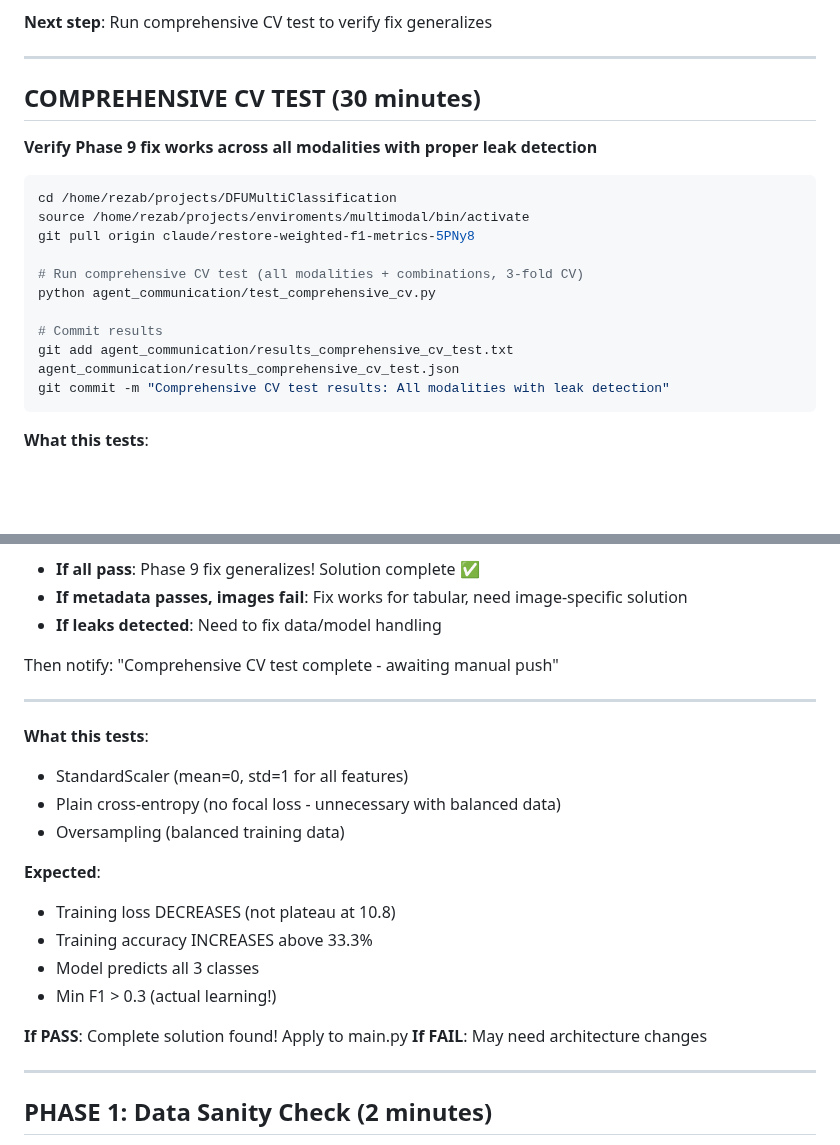
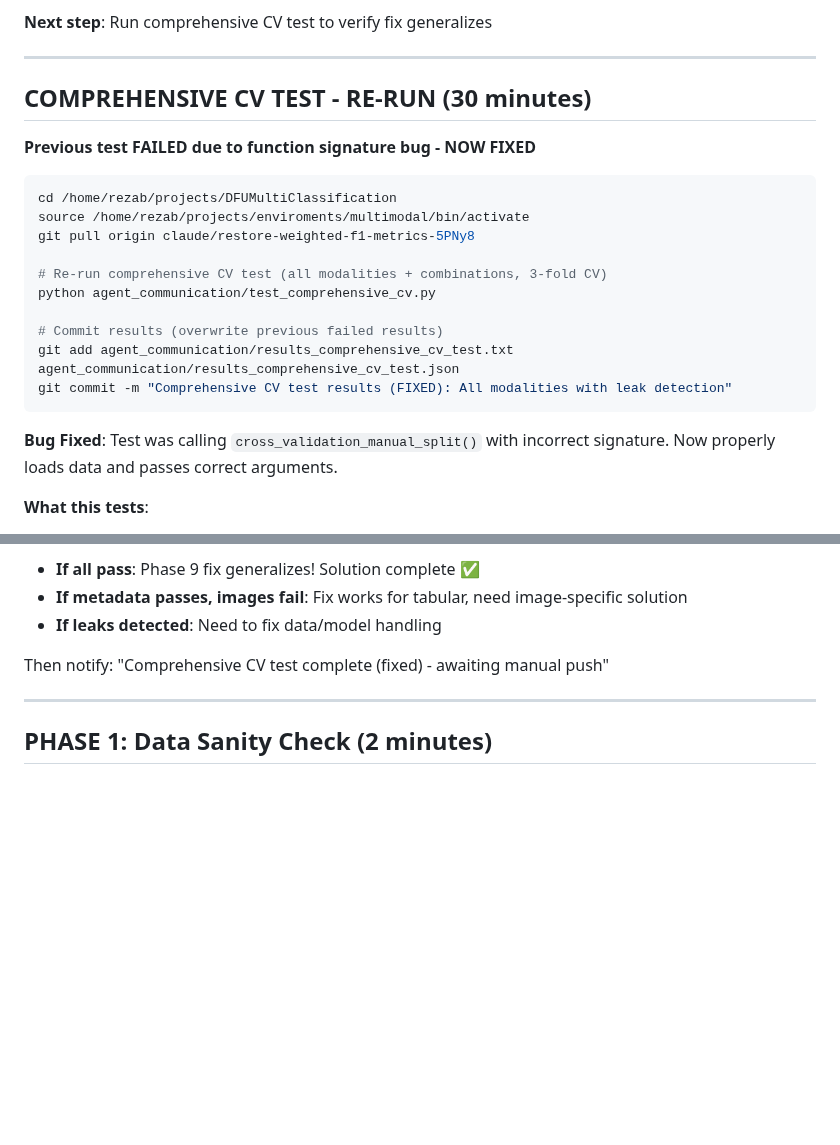
Before and after one commit to rezabasiri/DFUMultiClassification, a Markdown page: agent_communication/INSTRUCTIONS_FOR_LOCAL_AGENT.md, 2 parts joined by grey strips. GitHub-like rendering; blank space fills up the shorter version.

Commit message:
Update instructions: Fixed CV test ready for re-run

````diff
--- a/agent_communication/INSTRUCTIONS_FOR_LOCAL_AGENT.md
+++ b/agent_communication/INSTRUCTIONS_FOR_LOCAL_AGENT.md
@@ -90,22 +90,24 @@ The 97.6% accuracy is suspiciously good. Need to verify:
 
 ---
 
-## COMPREHENSIVE CV TEST (30 minutes)
+## COMPREHENSIVE CV TEST - RE-RUN (30 minutes)
 
-**Verify Phase 9 fix works across all modalities with proper leak detection**
+**Previous test FAILED due to function signature bug - NOW FIXED**
 
 ```bash
 cd /home/rezab/projects/DFUMultiClassification
 source /home/rezab/projects/enviroments/multimodal/bin/activate
 git pull origin claude/restore-weighted-f1-metrics-5PNy8
 
-# Run comprehensive CV test (all modalities + combinations, 3-fold CV)
+# Re-run comprehensive CV test (all modalities + combinations, 3-fold CV)
 python agent_communication/test_comprehensive_cv.py
 
-# Commit results
+# Commit results (overwrite previous failed results)
 git add agent_communication/results_comprehensive_cv_test.txt agent_communication/results_comprehensive_cv_test.json
-git commit -m "Comprehensive CV test results: All modalities with leak detection"
+git commit -m "Comprehensive CV test results (FIXED): All modalities with leak detection"
 ```
+
+**Bug Fixed**: Test was calling `cross_validation_manual_split()` with incorrect signature. Now properly loads data and passes correct arguments.
 
 **What this tests**:
 - All modalities: metadata, depth_rgb, depth_map, thermal_map
@@ -120,23 +122,7 @@ git commit -m "Comprehensive CV test results: All modalities with leak detection
 - **If metadata passes, images fail**: Fix works for tabular, need image-specific solution
 - **If leaks detected**: Need to fix data/model handling
 
-Then notify: "Comprehensive CV test complete - awaiting manual push"
-
----
-
-**What this tests**:
-- StandardScaler (mean=0, std=1 for all features)
-- Plain cross-entropy (no focal loss - unnecessary with balanced data)
-- Oversampling (balanced training data)
-
-**Expected**:
-- Training loss DECREASES (not plateau at 10.8)
-- Training accuracy INCREASES above 33.3%
-- Model predicts all 3 classes
-- Min F1 > 0.3 (actual learning!)
-
-**If PASS**: Complete solution found! Apply to main.py
-**If FAIL**: May need architecture changes
+Then notify: "Comprehensive CV test complete (fixed) - awaiting manual push"
 
 ---
 
````
